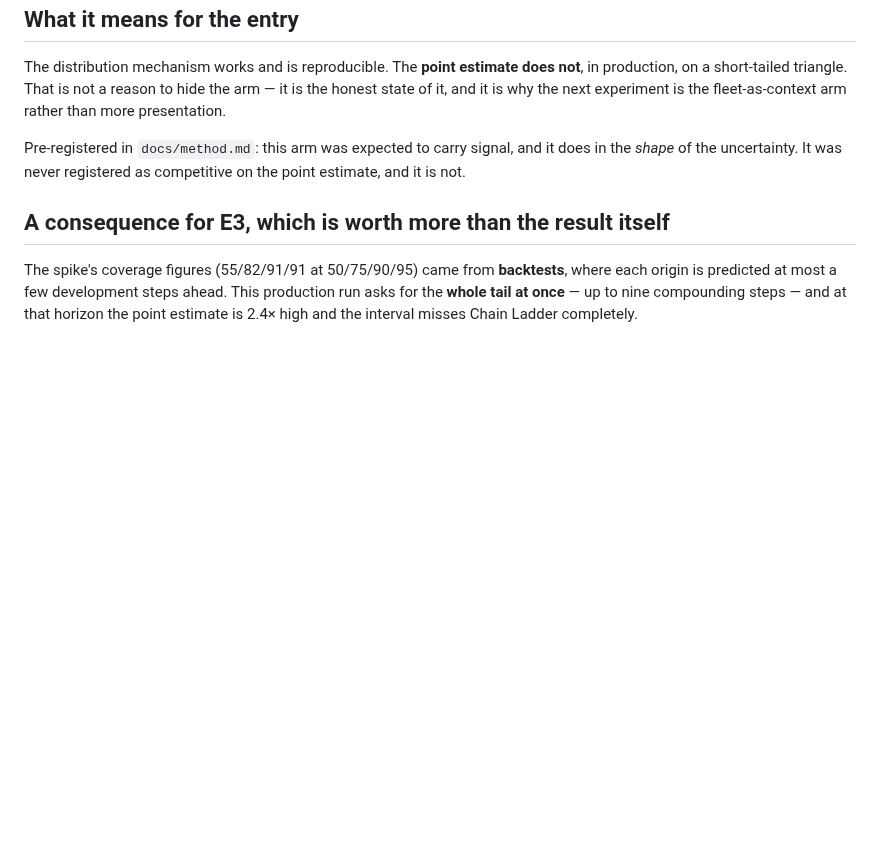
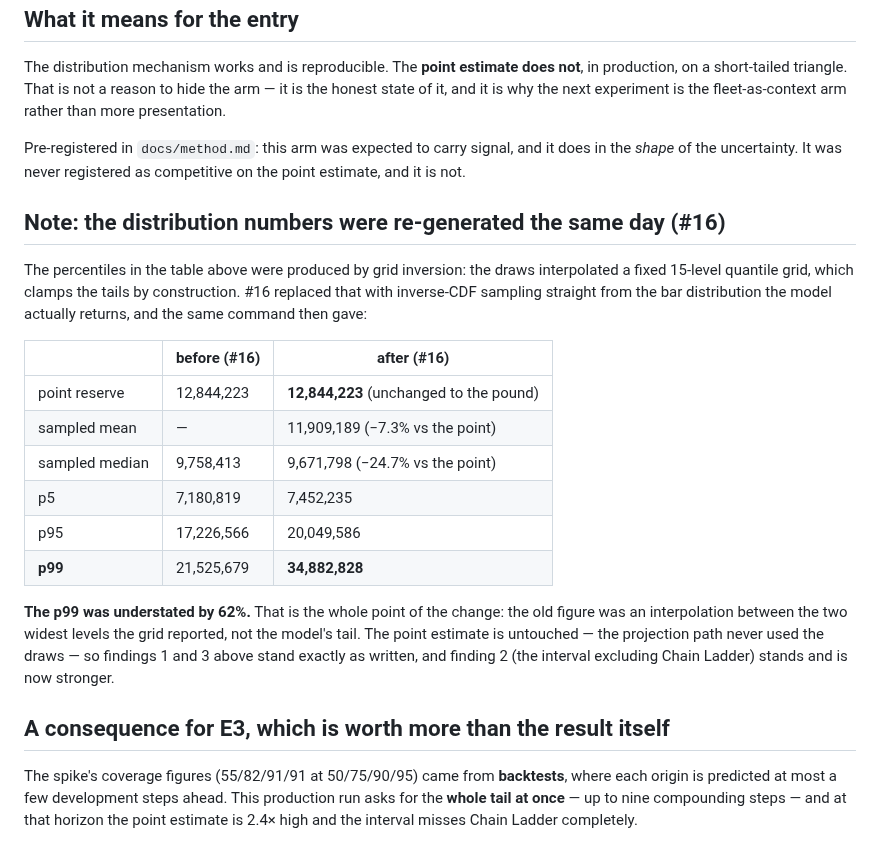
Before and after one commit to IFoA-ADSWP/tabpfn-reserving, a Markdown page: results/runs/abc-reserve.md, the part around the change. Drawn GitHub-style; blank space fills up the shorter version.

```diff
--- a/results/runs/abc-reserve.md
+++ b/results/runs/abc-reserve.md
@@ -63,6 +63,26 @@ next experiment is the fleet-as-context arm rather than more presentation.
 Pre-registered in `docs/method.md`: this arm was expected to carry signal, and it does in the *shape* of the
 uncertainty. It was never registered as competitive on the point estimate, and it is not.
 
+## Note: the distribution numbers were re-generated the same day (#16)
+
+The percentiles in the table above were produced by grid inversion: the draws interpolated a fixed 15-level
+quantile grid, which clamps the tails by construction. #16 replaced that with inverse-CDF sampling straight
+from the bar distribution the model actually returns, and the same command then gave:
+
+| | before (#16) | after (#16) |
+|---|---|---|
+| point reserve | 12,844,223 | **12,844,223** (unchanged to the pound) |
+| sampled mean | — | 11,909,189 (−7.3% vs the point) |
+| sampled median | 9,758,413 | 9,671,798 (−24.7% vs the point) |
+| p5 | 7,180,819 | 7,452,235 |
+| p95 | 17,226,566 | 20,049,586 |
+| **p99** | 21,525,679 | **34,882,828** |
+
+**The p99 was understated by 62%.** That is the whole point of the change: the old figure was an
+interpolation between the two widest levels the grid reported, not the model's tail. The point estimate is
+untouched — the projection path never used the draws — so findings 1 and 3 above stand exactly as written,
+and finding 2 (the interval excluding Chain Ladder) stands and is now stronger.
+
 ## A consequence for E3, which is worth more than the result itself
 
 The spike's coverage figures (55/82/91/91 at 50/75/90/95) came from **backtests**, where each origin is
```
Also changed, not shown: README.md (+11 -4 lines), results/runs/abc-reserve-delta.md (+16 -0 lines), results/figures/abc_reserve_distribution.png, results/figures/abc_reserve_distribution_delta.png, 7 other files.
